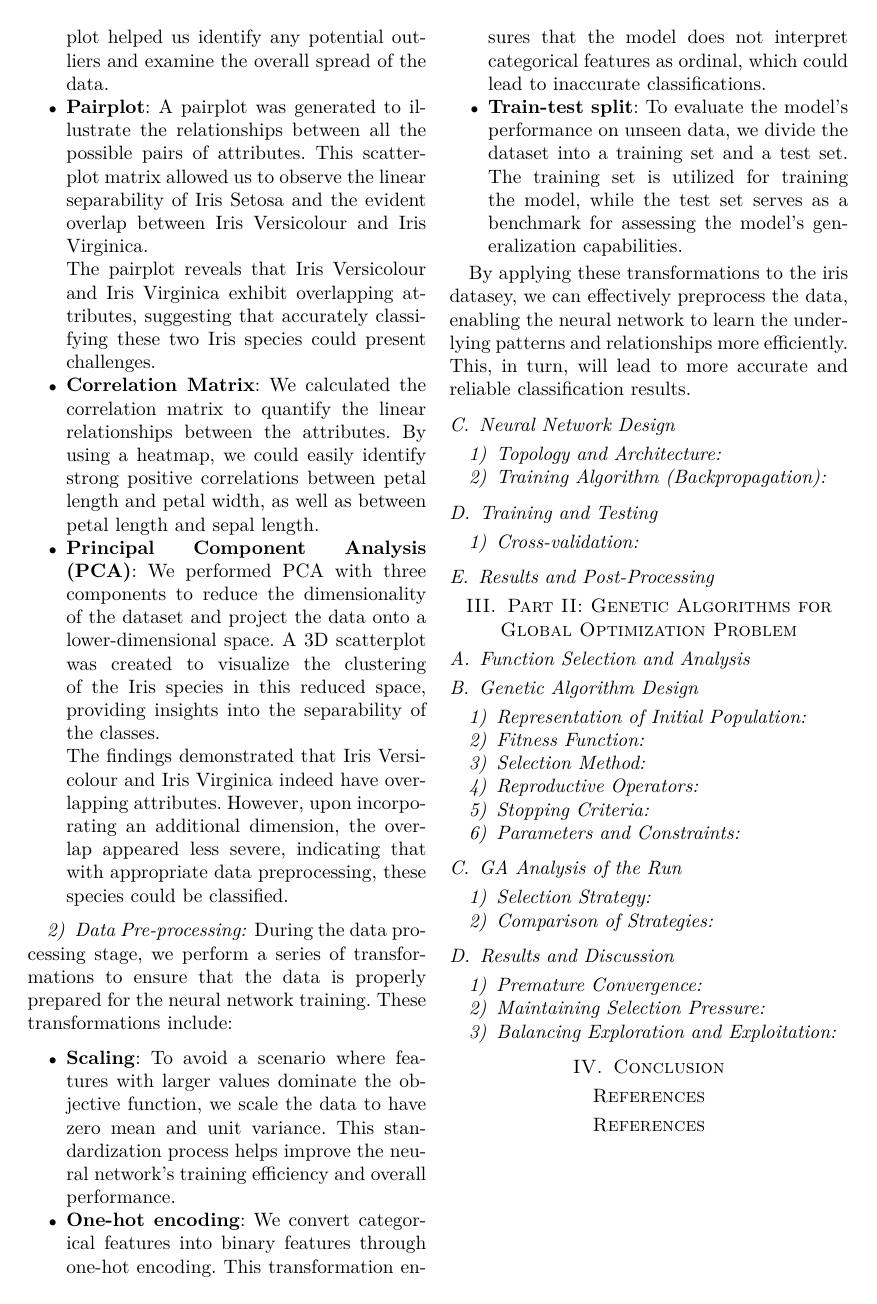
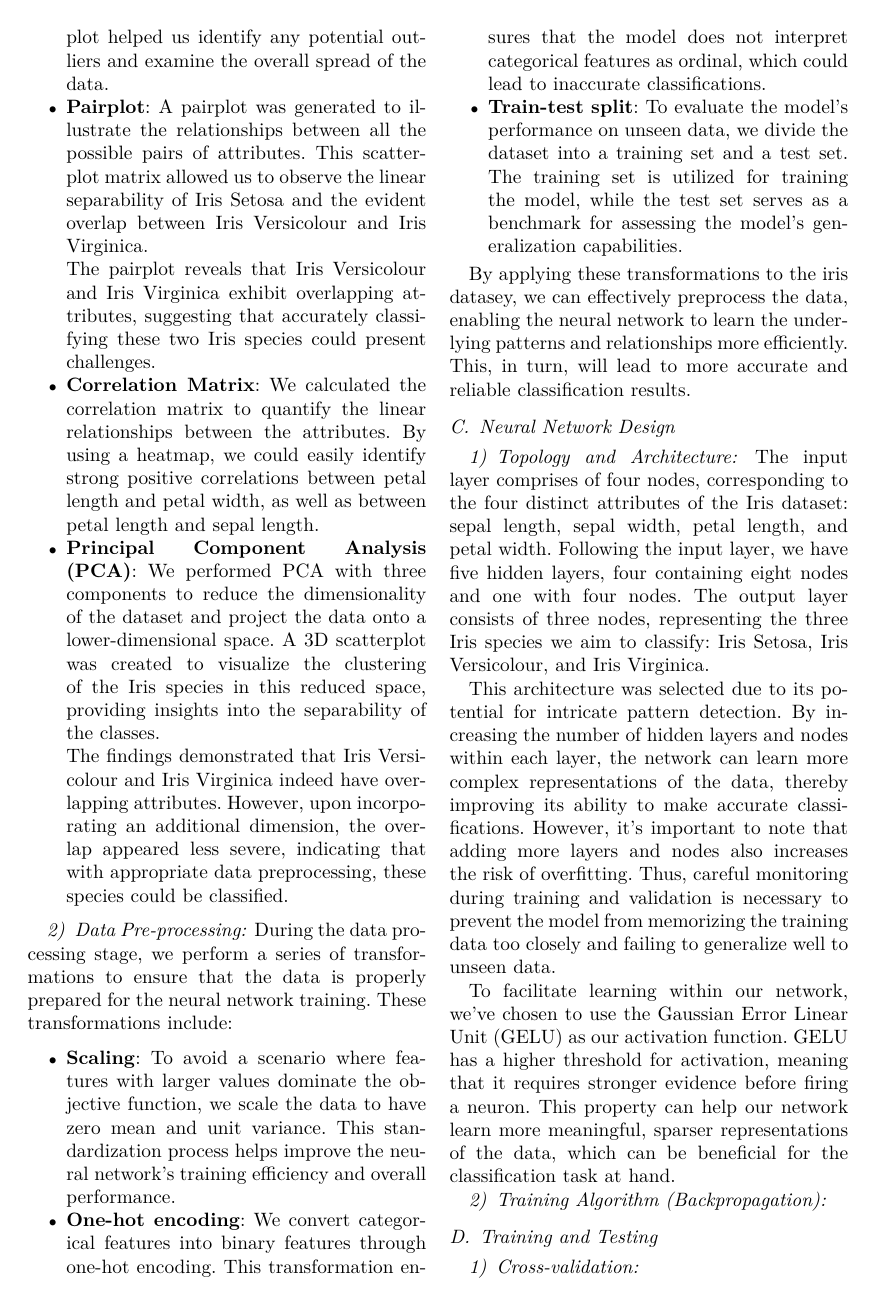
Before and after one commit to Viibrant/NNGA, a LaTeX paper (docs/document.tex): page 2 of 2 before the commit and page 2 of 3 after it. Compiled offline with pdfLaTeX; a missing font is replaced by an installed copy or a similar font; a LaTeX package or settings file that is missing is left out.

Commit message:
added to the architecture section in the report

```diff
--- a/docs/document.tex
+++ b/docs/document.tex
@@ -99,8 +99,20 @@ By applying these transformations to the iris datasey, we can effectively prepro
 network to learn the underlying patterns and relationships more efficiently. This, in turn, will lead to more accurate and
 reliable classification results.
 \subsection{Neural Network Design}
+\subsubsection{Topology and Architecture}
 
-\subsubsection{Topology and Architecture}
+The input layer comprises of four nodes, corresponding to the four distinct attributes of the Iris dataset: sepal length, sepal width,
+petal length, and petal width. Following the input layer, we have five hidden layers, four containing eight nodes and one with four nodes.
+The output layer consists of three nodes, representing the three Iris species we aim to classify: Iris Setosa, Iris Versicolour, and Iris Virginica.
+
+This architecture was selected due to its potential for intricate pattern detection. By increasing the number of hidden layers and nodes within each
+layer, the network can learn more complex representations of the data, thereby improving its ability to make accurate classifications. However, it's
+important to note that adding more layers and nodes also increases the risk of overfitting. Thus, careful monitoring during training and validation
+is necessary to prevent the model from memorizing the training data too closely and failing to generalize well to unseen data.
+
+To facilitate learning within our network, we've chosen to use the Gaussian Error Linear Unit (GELU) as our activation function. GELU has a higher
+threshold for activation, meaning that it requires stronger evidence before firing a neuron. This property can help our network learn more meaningful,
+sparser representations of the data, which can be beneficial for the classification task at hand.
 
 \subsubsection{Training Algorithm (Backpropagation)}
 
```
